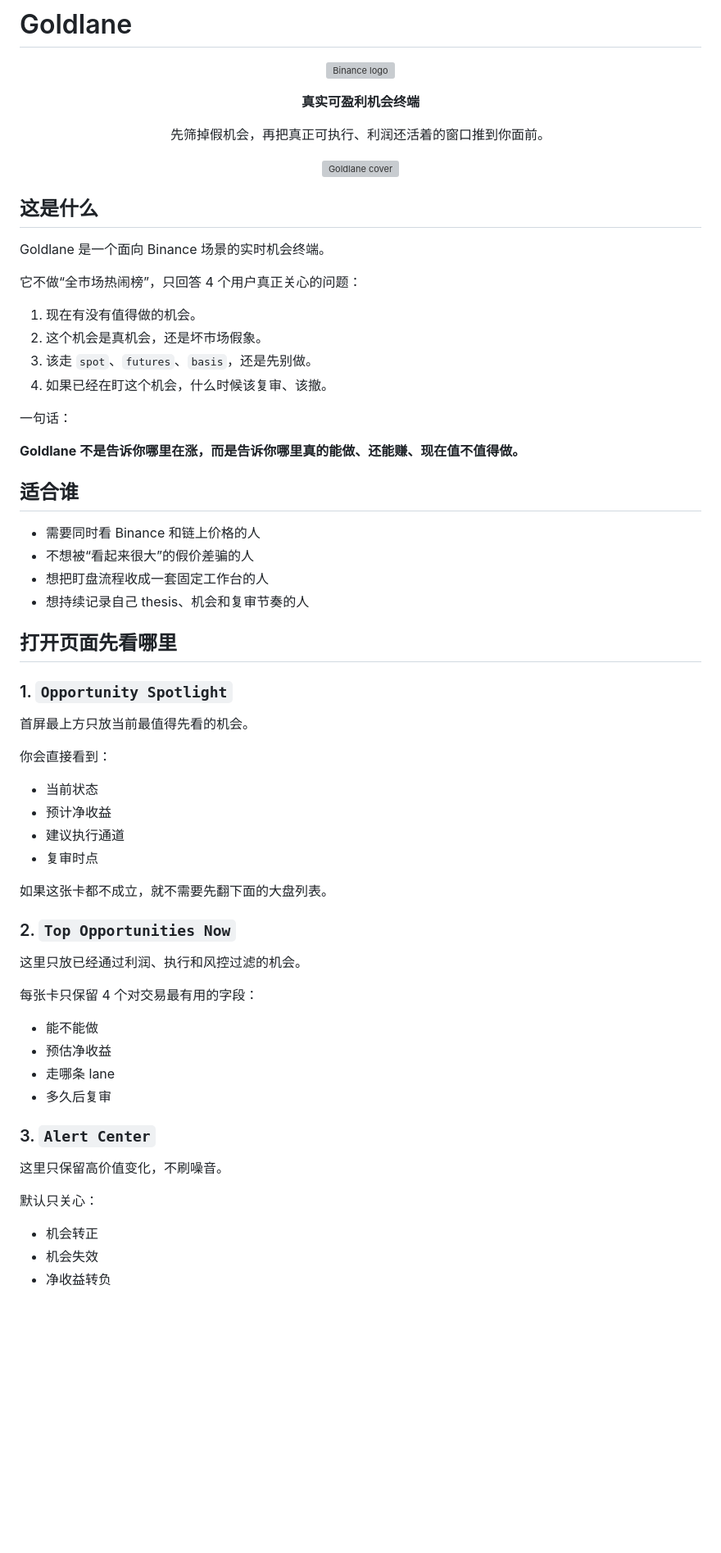
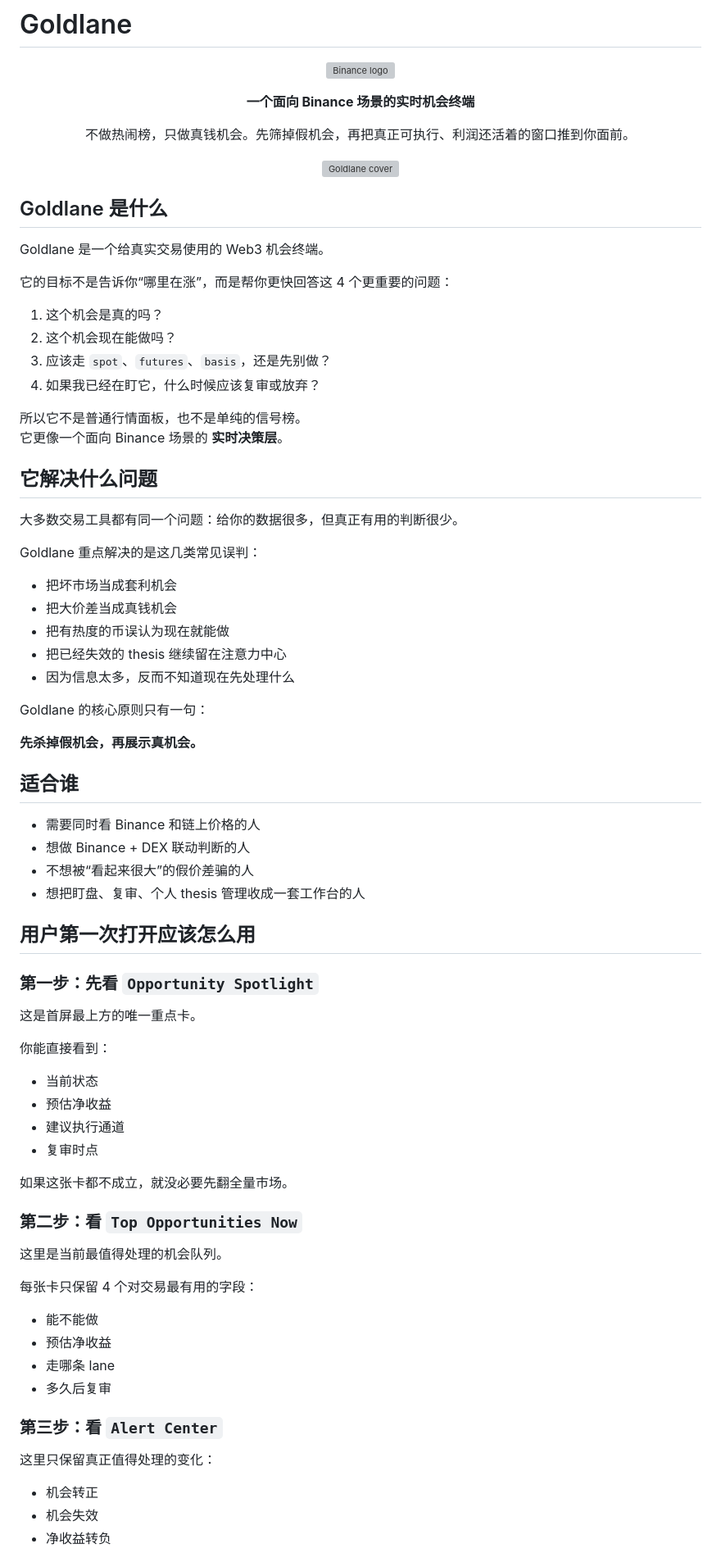
Before and after one commit to ccjingeth/goldlane-terminal, a Markdown page: README.md, the part around one of its changes. Shown at 82% size. Rendered like a GitHub page; blank space fills up the shorter version; grey boxes are pictures that could not be loaded.

Commit message:
Rewrite README as product manual

```diff
--- a/README.md
+++ b/README.md
@@ -5,57 +5,72 @@
 </p>
 
 <p align="center">
-  <strong>真实可盈利机会终端</strong>
+  <strong>一个面向 Binance 场景的实时机会终端</strong>
 </p>
 
 <p align="center">
-  先筛掉假机会，再把真正可执行、利润还活着的窗口推到你面前。
+  不做热闹榜，只做真钱机会。先筛掉假机会，再把真正可执行、利润还活着的窗口推到你面前。
 </p>
 
 <p align="center">
   <img src="./assets/goldlane-readme-cover.svg" alt="Goldlane cover" width="100%" />
 </p>
 
-## 这是什么
+## Goldlane 是什么
 
-Goldlane 是一个面向 Binance 场景的实时机会终端。
+Goldlane 是一个给真实交易使用的 Web3 机会终端。
 
-它不做“全市场热闹榜”，只回答 4 个用户真正关心的问题：
+它的目标不是告诉你“哪里在涨”，而是帮你更快回答这 4 个更重要的问题：
 
-1. 现在有没有值得做的机会。
-2. 这个机会是真机会，还是坏市场假象。
-3. 该走 `spot`、`futures`、`basis`，还是先别做。
-4. 如果已经在盯这个机会，什么时候该复审、该撤。
+1. 这个机会是真的吗？
+2. 这个机会现在能做吗？
+3. 应该走 `spot`、`futures`、`basis`，还是先别做？
+4. 如果我已经在盯它，什么时候应该复审或放弃？
 
-一句话：
+所以它不是普通行情面板，也不是单纯的信号榜。
+它更像一个面向 Binance 场景的 **实时决策层**。
 
-**Goldlane 不是告诉你哪里在涨，而是告诉你哪里真的能做、还能赚、现在值不值得做。**
+## 它解决什么问题
+
+大多数交易工具都有同一个问题：给你的数据很多，但真正有用的判断很少。
+
+Goldlane 重点解决的是这几类常见误判：
+
+- 把坏市场当成套利机会
+- 把大价差当成真钱机会
+- 把有热度的币误认为现在就能做
+- 把已经失效的 thesis 继续留在注意力中心
+- 因为信息太多，反而不知道现在先处理什么
+
+Goldlane 的核心原则只有一句：
+
+**先杀掉假机会，再展示真机会。**
 
 ## 适合谁
 
 - 需要同时看 Binance 和链上价格的人
+- 想做 Binance + DEX 联动判断的人
 - 不想被“看起来很大”的假价差骗的人
-- 想把盯盘流程收成一套固定工作台的人
-- 想持续记录自己 thesis、机会和复审节奏的人
+- 想把盯盘、复审、个人 thesis 管理收成一套工作台的人
 
-## 打开页面先看哪里
+## 用户第一次打开应该怎么用
 
-### 1. `Opportunity Spotlight`
+### 第一步：先看 `Opportunity Spotlight`
 
-首屏最上方只放当前最值得先看的机会。
+这是首屏最上方的唯一重点卡。
 
-你会直接看到：
+你能直接看到：
 
 - 当前状态
-- 预计净收益
+- 预估净收益
 - 建议执行通道
 - 复审时点
 
-如果这张卡都不成立，就不需要先翻下面的大盘列表。
+如果这张卡都不成立，就没必要先翻全量市场。
 
-### 2. `Top Opportunities Now`
+### 第二步：看 `Top Opportunities Now`
 
-这里只放已经通过利润、执行和风控过滤的机会。
+这里是当前最值得处理的机会队列。
 
 每张卡只保留 4 个对交易最有用的字段：
 
@@ -64,11 +79,9 @@ Goldlane 是一个面向 Binance 场景的实时机会终端。
 - 走哪条 lane
 - 多久后复审
 
-### 3. `Alert Center`
+### 第三步：看 `Alert Center`
 
-这里只保留高价值变化，不刷噪音。
-
-默认只关心：
+这里只保留真正值得处理的变化：
 
 - 机会转正
 - 机会失效
```
Also changed, not shown: other parts of README.md (+143 -92 lines).
